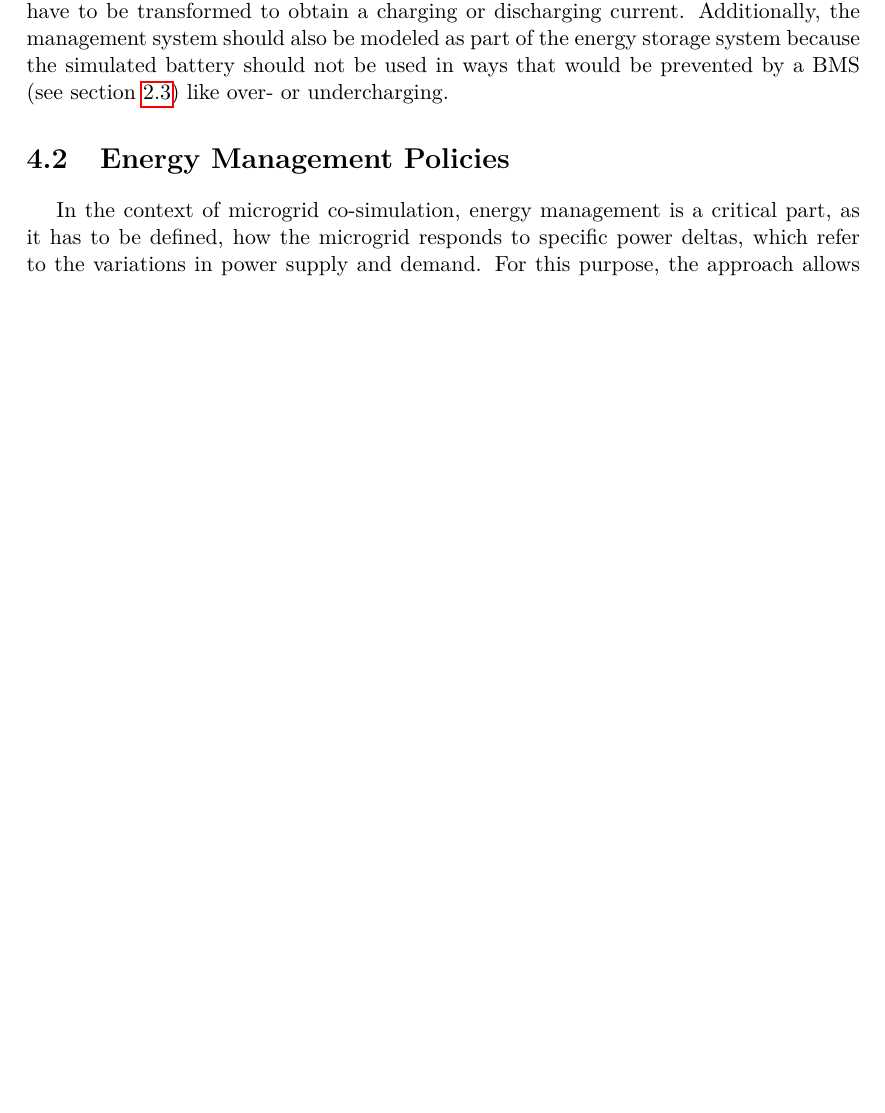
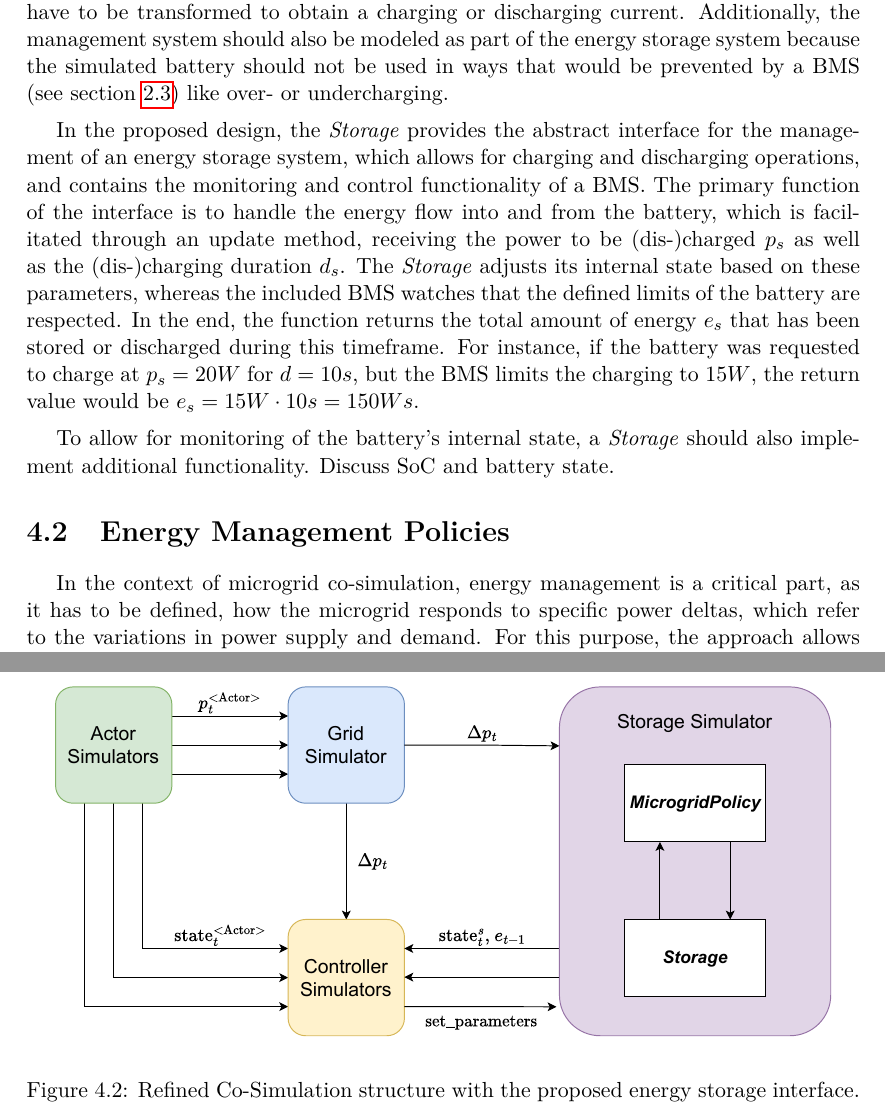
Before and after one commit to kilianp14/bachelor-thesis, a LaTeX thesis (thesis/main.tex, which reads thesis/Chapters/Approach.tex): part of page 23 of 29 before the commit and two parts of pages 23 and 25 of 30 after it, the two joined at a grey line, cut so that both start at the same text, the shorter picture padded with empty space. Compiled offline with pdfLaTeX.

Commit message:
Some more approach stuff

```diff
--- a/thesis/Chapters/Approach.tex
+++ b/thesis/Chapters/Approach.tex
@@ -12,7 +12,9 @@ One of the main goals of this work is to describe a common interface for energy
 
 Similarly to what is described by Kazhamiaka et al. \cite{kazhamiaka2018pimodel} in their paper discussing the PI-model (see section \ref{c_l_c_model}), the input to the model is desired to be power instead of current. The reason for that is the underlying Vessim infrastructure \cite{vessim}, which conducts a power-flow analysis of the power network, as described in section \ref{vessim_infrastructure}, which would have to be transformed to obtain a charging or discharging current. Additionally, the management system should also be modeled as part of the energy storage system because the simulated battery should not be used in ways that would be prevented by a BMS (see section \ref{battery_management_systems}) like over- or undercharging.
 
+In the proposed design, the \textit{Storage} provides the abstract interface for the management of an energy storage system, which allows for charging and discharging operations, and contains the monitoring and control functionality of a BMS. The primary function of the interface is to handle the energy flow into and from the battery, which is facilitated through an update method, receiving the power to be (dis-)charged $p_s$ as well as the (dis-)charging duration $d_s$. The \textit{Storage} adjusts its internal state based on these parameters, whereas the included BMS watches that the defined limits of the battery are respected. In the end, the function returns the total amount of energy $e_s$ that has been stored or discharged during this timeframe. For instance, if the battery was requested to charge at $p_s = 20W$ for $d = 10s$, but the BMS limits the charging to $15W$, the return value would be $e_s = 15W \cdot 10s = 150Ws$.
 
+To allow for monitoring of the battery's internal state, a \textit{Storage} should also implement additional functionality. Discuss SoC and battery state.
 
 \section{Energy Management Policies}
 \label{energy_management_policies}
@@ -33,3 +35,9 @@ As discussed in section \ref{energy_storage_interface}, the \textit{Storage} ret
 
 \section{Extended Co-Simulation Infrastructure}
 \label{extended_co-simulation_infrastructure}
+\begin{figure}[t]
+    \centering
+    \includegraphics[width=\linewidth]{thesis/Images/Co_Simulation_Infrastructure.pdf}
+    \caption{Refined Co-Simulation structure with the proposed energy storage interface.}
+    \label{fig:co_simulation_infrastructure}
+\end{figure}
```
Also changed, not shown: thesis/Chapters/Background.tex (+2 -2 lines), thesis/main.tex (+1 -1 lines), thesis/Images/Co_Simulation_Infrastructure.pdf (added), thesis/Chapters/Approach.tex (2 more changed lines).
